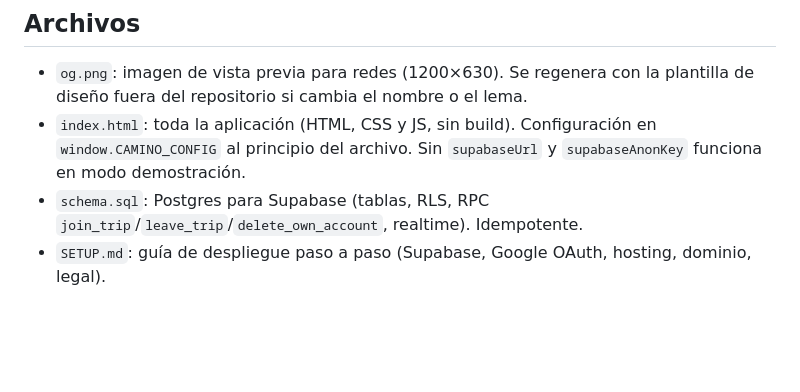
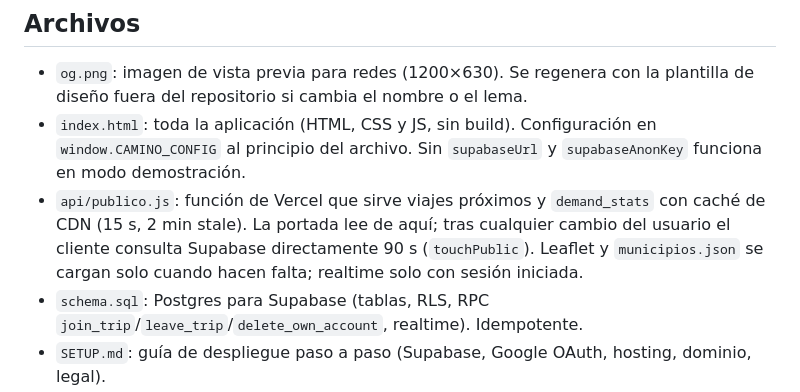
Before and after one commit to nicorenedo/tehagohueco, a Markdown page: CLAUDE.md, the part around the change. GitHub-like rendering; blank space fills up the shorter version.

Commit message:
Documenta la caché pública
Co-Authored-By: Claude Opus 5.5 <noreply@anthropic.com>
Claude-Session: https://claude.ai/code/session_01XKZuqgnNNbuSJAekzwhPkL

```diff
--- a/CLAUDE.md
+++ b/CLAUDE.md
@@ -5,6 +5,7 @@ Web solidaria sin ánimo de lucro para compartir coche Madrid–Andalucía mient
 ## Archivos
 - `og.png`: imagen de vista previa para redes (1200×630). Se regenera con la plantilla de diseño fuera del repositorio si cambia el nombre o el lema.
 - `index.html`: toda la aplicación (HTML, CSS y JS, sin build). Configuración en `window.CAMINO_CONFIG` al principio del archivo. Sin `supabaseUrl` y `supabaseAnonKey` funciona en modo demostración.
+- `api/publico.js`: función de Vercel que sirve viajes próximos y `demand_stats` con caché de CDN (15 s, 2 min stale). La portada lee de aquí; tras cualquier cambio del usuario el cliente consulta Supabase directamente 90 s (`touchPublic`). Leaflet y `municipios.json` se cargan solo cuando hacen falta; realtime solo con sesión iniciada.
 - `schema.sql`: Postgres para Supabase (tablas, RLS, RPC `join_trip`/`leave_trip`/`delete_own_account`, realtime). Idempotente.
 - `SETUP.md`: guía de despliegue paso a paso (Supabase, Google OAuth, hosting, dominio, legal).
 - `.taste-skill/`: archivos de trabajo del proceso de diseño. No desplegar.
```
